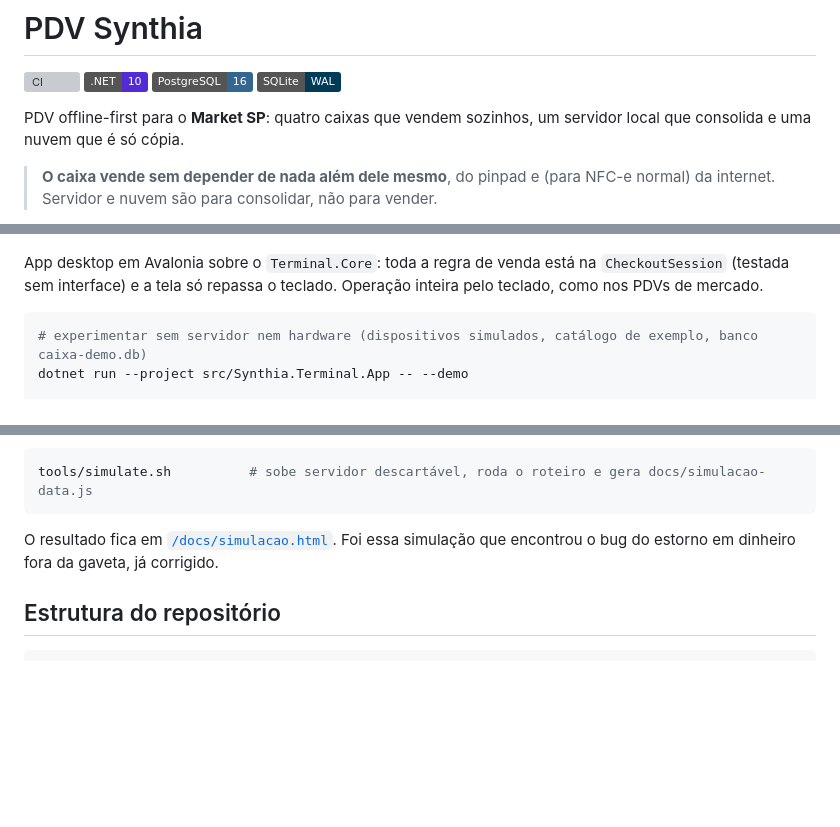
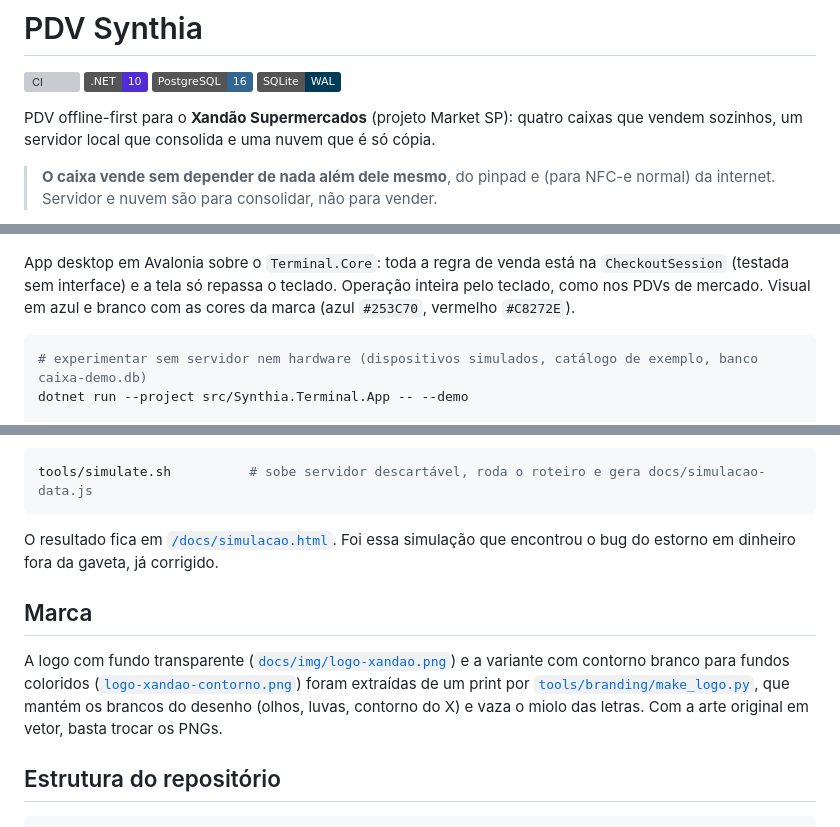
Before and after one commit to lacerdaaa/pdv-synthia, a Markdown page: README.md, 3 parts joined by grey strips. Rendered like a GitHub page; badges without logos; blank space fills up the shorter version; grey boxes are pictures that could not be loaded.

Commit message:
docs: brand the README and document the logo assets

````diff
--- a/README.md
+++ b/README.md
@@ -5,8 +7,8 @@
 ![PostgreSQL 16](https://img.shields.io/badge/PostgreSQL-16-336791)
 ![SQLite](https://img.shields.io/badge/SQLite-WAL-003B57)
 
-PDV offline-first para o **Market SP**: quatro caixas que vendem sozinhos, um servidor local que consolida e uma
-nuvem que é só cópia.
+PDV offline-first para o **Xandão Supermercados** (projeto Market SP): quatro caixas que vendem sozinhos, um
+servidor local que consolida e uma nuvem que é só cópia.
 
 > **O caixa vende sem depender de nada além dele mesmo**, do pinpad e (para NFC-e normal) da internet.
 > Servidor e nuvem são para consolidar, não para vender.
@@ -115,7 +117,8 @@ caixa nunca pede ID ao servidor e uma venda nunca é ordenada depois do próprio
 ![Tela de venda](docs/img/caixa-2-venda.png)
 
 App desktop em Avalonia sobre o `Terminal.Core`: toda a regra de venda está na `CheckoutSession` (testada sem
-interface) e a tela só repassa o teclado. Operação inteira pelo teclado, como nos PDVs de mercado.
+interface) e a tela só repassa o teclado. Operação inteira pelo teclado, como nos PDVs de mercado. Visual em
+azul e branco com as cores da marca (azul `#253C70`, vermelho `#C8272E`).
 
 ```bash
 # experimentar sem servidor nem hardware (dispositivos simulados, catálogo de exemplo, banco caixa-demo.db)
@@ -303,6 +306,13 @@ tools/simulate.sh          # sobe servidor descartável, roda o roteiro e gera d
 O resultado fica em [`/docs/simulacao.html`](docs/simulacao.html). Foi essa simulação que encontrou o bug do
 estorno em dinheiro fora da gaveta, já corrigido.
 
+## Marca
+
+A logo com fundo transparente ([`docs/img/logo-xandao.png`](docs/img/logo-xandao.png)) e a variante com contorno
+branco para fundos coloridos ([`logo-xandao-contorno.png`](docs/img/logo-xandao-contorno.png)) foram extraídas de um
+print por [`tools/branding/make_logo.py`](tools/branding/make_logo.py), que mantém os brancos do desenho (olhos,
+luvas, contorno do X) e vaza o miolo das letras. Com a arte original em vetor, basta trocar os PNGs.
+
 ## Estrutura do repositório
 
 ```
````
Also changed, not shown: other parts of README.md (+3 -0 lines).
